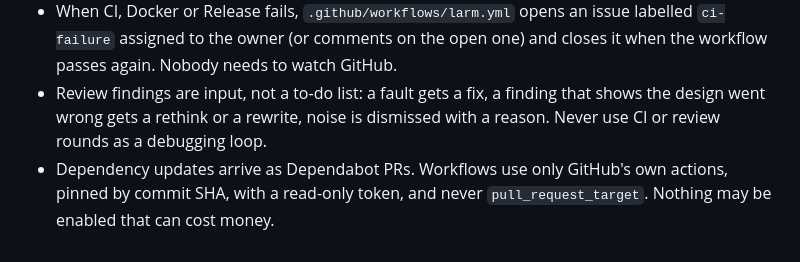
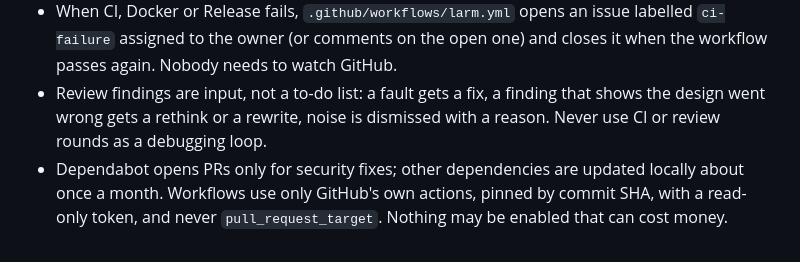
Before and after one commit to pissmyran/klarsprak, a Markdown page: CLAUDE.md, the part around the change. Drawn GitHub-style.

Commit message:
Say that Dependabot only sends security fixes
There is no dependabot.yml; version updates are done locally about once a
month.

```diff
--- a/CLAUDE.md
+++ b/CLAUDE.md
@@ -59,4 +59,4 @@ The repo is public on GitHub (`VineDrinker/klarsprak`).
 - Open the PR with `gh pr create --base main --head dev --assignee VineDrinker` and turn on auto-merge with `gh pr merge <number> --auto --merge`. GitHub merges it by itself once the rules on `main` are met: tests, the Docker build, dependency review and CodeQL green, no approval needed. The local CodeRabbit review before pushing is the code review; the CodeRabbit app does not review repos with fewer than ten stars.
 - When CI, Docker or Release fails, `.github/workflows/larm.yml` opens an issue labelled `ci-failure` assigned to the owner (or comments on the open one) and closes it when the workflow passes again. Nobody needs to watch GitHub.
 - Review findings are input, not a to-do list: a fault gets a fix, a finding that shows the design went wrong gets a rethink or a rewrite, noise is dismissed with a reason. Never use CI or review rounds as a debugging loop.
-- Dependency updates arrive as Dependabot PRs. Workflows use only GitHub's own actions, pinned by commit SHA, with a read-only token, and never `pull_request_target`. Nothing may be enabled that can cost money.
+- Dependabot opens PRs only for security fixes; other dependencies are updated locally about once a month. Workflows use only GitHub's own actions, pinned by commit SHA, with a read-only token, and never `pull_request_target`. Nothing may be enabled that can cost money.
```
